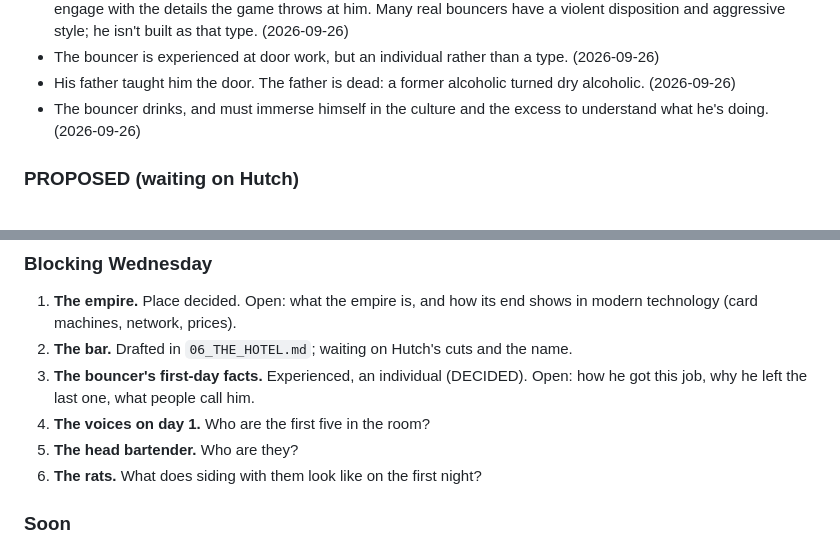
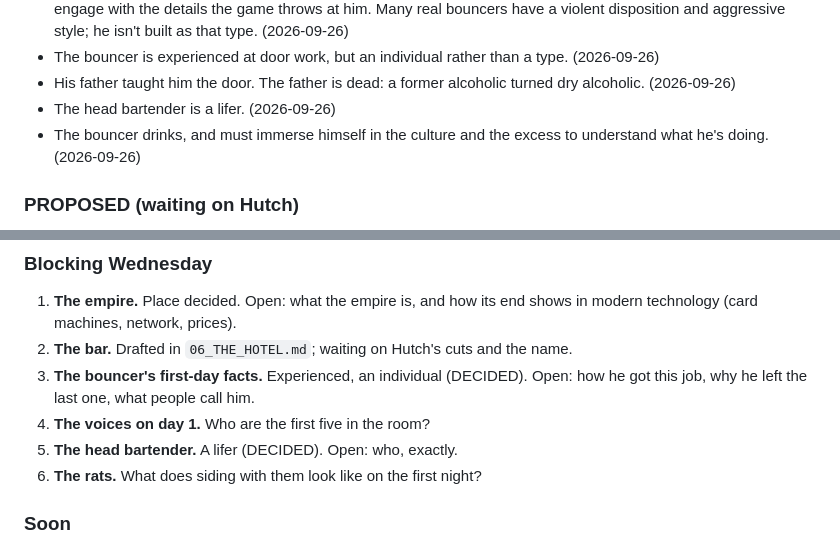
Before and after one commit to justinfaubert/the-bouncer, a Markdown page: bible/05_LOG.md, 2 parts joined by grey strips. Drawn GitHub-style.

Commit message:
Log: the head bartender is a lifer
Co-Authored-By: Claude Opus 5.5 (1M context) <noreply@anthropic.com>
Claude-Session: https://claude.ai/code/session_019MEjUwepCSbeubT9UNTy6L

```diff
--- a/bible/05_LOG.md
+++ b/bible/05_LOG.md
@@ -36,6 +36,7 @@ Update this file at the end of every session: add a session entry, move items be
 - The bouncer is a regular-ish big guy, not a hulking steroid type: thoughtful and self-aware enough to catch and engage with the details the game throws at him. Many real bouncers have a violent disposition and aggressive style; he isn't built as that type. (2026-09-26)
 - The bouncer is experienced at door work, but an individual rather than a type. (2026-09-26)
 - His father taught him the door. The father is dead: a former alcoholic turned dry alcoholic. (2026-09-26)
+- The head bartender is a lifer. (2026-09-26)
 - The bouncer drinks, and must immerse himself in the culture and the excess to understand what he's doing. (2026-09-26)
 
 ### PROPOSED (waiting on Hutch)
@@ -72,7 +73,7 @@ Update this file at the end of every session: add a session entry, move items be
 2. **The bar.** Drafted in `06_THE_HOTEL.md`; waiting on Hutch's cuts and the name.
 3. **The bouncer's first-day facts.** Experienced, an individual (DECIDED). Open: how he got this job, why he left the last one, what people call him.
 4. **The voices on day 1.** Who are the first five in the room?
-5. **The head bartender.** Who are they?
+5. **The head bartender.** A lifer (DECIDED). Open: who, exactly.
 6. **The rats.** What does siding with them look like on the first night?
 
 ### Soon
```
Also changed, not shown: bible/03_WORLD.md (+1 -1 lines).
